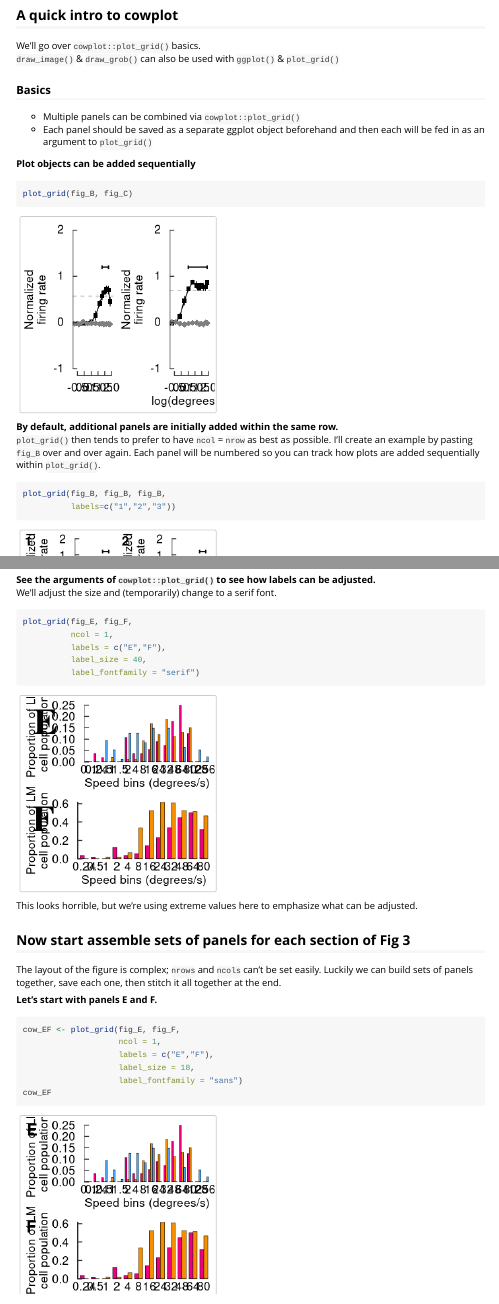
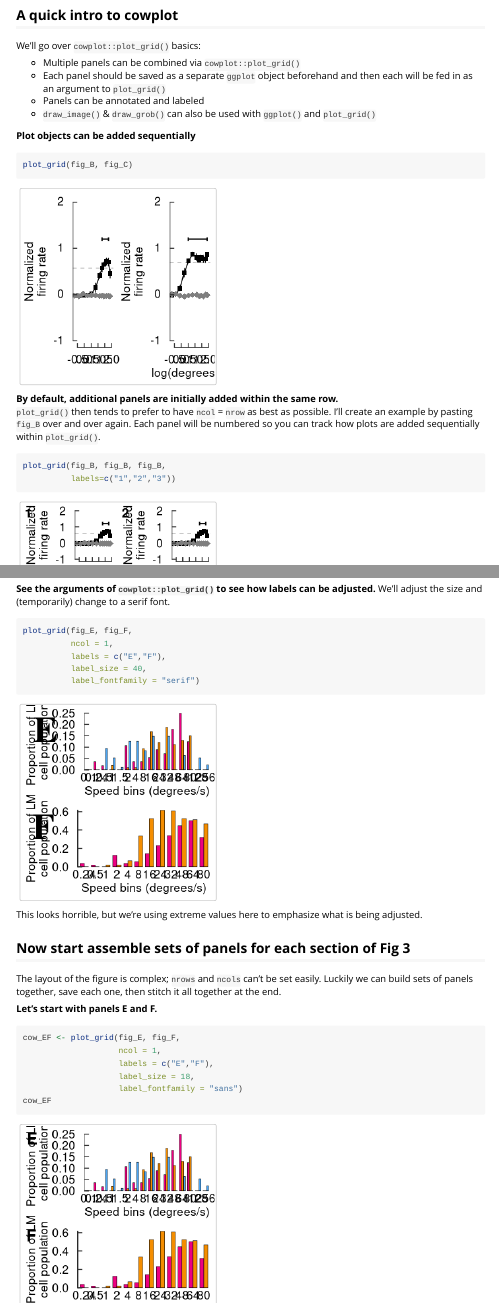
Before and after one commit to beep-boopR/ubcBIOL548L, an R Markdown document (vignettes/group-03_Using-cowplot-multi-panel.Rmd): the page in a window 1100 px wide, from 5750 px down, and a second part further down, joined at a grey line. Rendered offline with R 4.5, knitr and Pandoc, with nearby package versions; code that draws random numbers runs with fixed seeds of ours; the gapminder table comes from the copy in Python's plotly package.

Commit message:
fix spacing and more minor edits to group 3 text
and rebuild site.

````diff
--- a/vignettes/group-03_Using-cowplot-multi-panel.Rmd
+++ b/vignettes/group-03_Using-cowplot-multi-panel.Rmd
@@ -566,16 +565,17 @@ fig_F <- data_F %>%
 fig_F
 ```
 
+
 ## A quick intro to cowplot
 
-We'll go over `cowplot::plot_grid()` basics.
-`draw_image()` & `draw_grob()` can also be used with `ggplot()` & `plot_grid()`
-
-### Basics
+We'll go over `cowplot::plot_grid()` basics:
 
 * Multiple panels can be combined via `cowplot::plot_grid()`
-* Each panel should be saved as a separate ggplot object beforehand and then
+* Each panel should be saved as a separate `ggplot` object beforehand and then
 each will be fed in as an argument to `plot_grid()`
+* Panels can be annotated and labeled
+* `draw_image()` & `draw_grob()` can also be used with `ggplot()` and
+`plot_grid()`
 
 **Plot objects can be added sequentially**
 ```{r add_plots_basic}
@@ -620,8 +620,8 @@ plot_grid(fig_E, fig_F,
           label_fontfamily = "serif")
 ```
 
-This looks horrible, but we're using extreme values here to emphasize what can
-be adjusted.
+This looks horrible, but we're using extreme values here to emphasize what is
+being adjusted.
 
 
 ## Now start assemble sets of panels for each section of Fig 3
````
Also changed, not shown: vignettes/group-03_Using-cowplot-multi-panel.Rmd (11 more changed lines), 20 other files.
